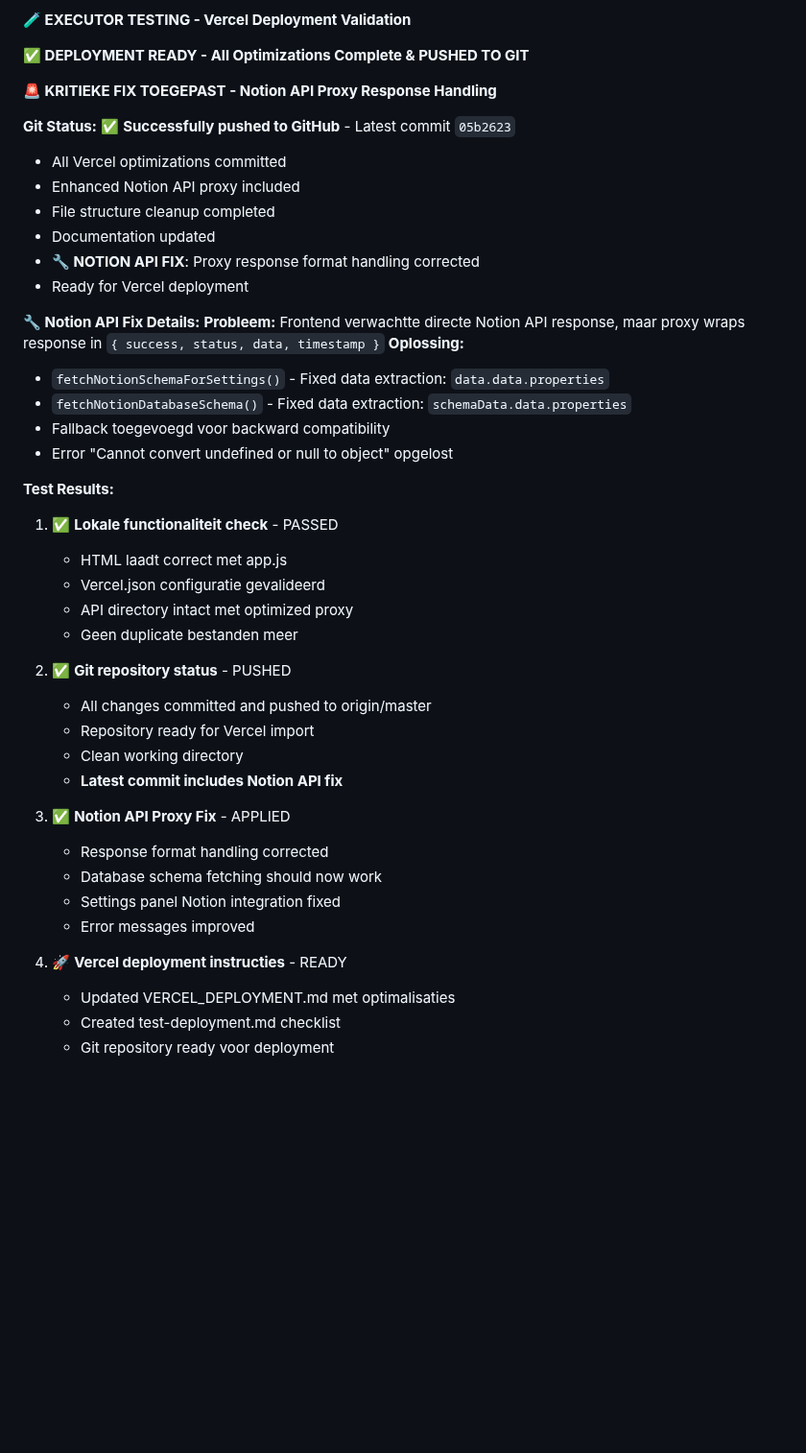
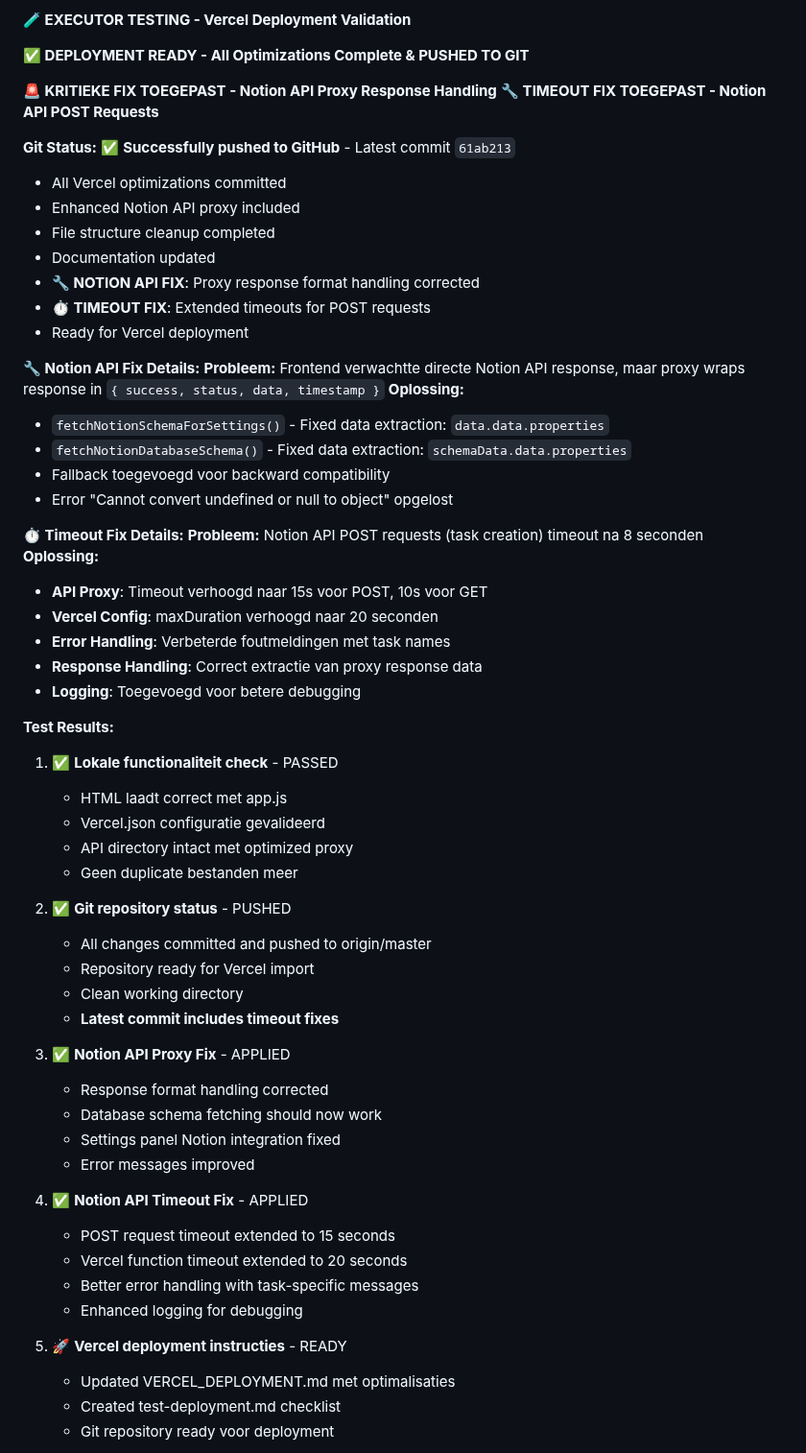
Before and after one commit to Strik88/voice-task-manager-clean, a Markdown page: .cursor/scratchpad.md, the part around the change. Shown at 96% size. Drawn GitHub-style; blank space fills up the shorter version.

Commit message:
Backup: Complete voice task manager cleanup and Vercel optimization - Pre-final Notion API fix

```diff
--- a/.cursor/scratchpad.md
+++ b/.cursor/scratchpad.md
@@ -307,14 +307,16 @@ Of direct naar Phase 4: JavaScript Modularization?
 **✅ DEPLOYMENT READY - All Optimizations Complete & PUSHED TO GIT**
 
 **🚨 KRITIEKE FIX TOEGEPAST - Notion API Proxy Response Handling**
+**🔧 TIMEOUT FIX TOEGEPAST - Notion API POST Requests**
 
 **Git Status:**
-✅ **Successfully pushed to GitHub** - Latest commit `05b2623`
+✅ **Successfully pushed to GitHub** - Latest commit `61ab213`
 - All Vercel optimizations committed
 - Enhanced Notion API proxy included
 - File structure cleanup completed
 - Documentation updated
 - **🔧 NOTION API FIX**: Proxy response format handling corrected
+- **⏱️ TIMEOUT FIX**: Extended timeouts for POST requests
 - Ready for Vercel deployment
 
 **🔧 Notion API Fix Details:**
@@ -324,6 +326,15 @@ Of direct naar Phase 4: JavaScript Modularization?
 - `fetchNotionDatabaseSchema()` - Fixed data extraction: `schemaData.data.properties`
 - Fallback toegevoegd voor backward compatibility
 - Error "Cannot convert undefined or null to object" opgelost
+
+**⏱️ Timeout Fix Details:**
+**Probleem:** Notion API POST requests (task creation) timeout na 8 seconden
+**Oplossing:**
+- **API Proxy**: Timeout verhoogd naar 15s voor POST, 10s voor GET
+- **Vercel Config**: maxDuration verhoogd naar 20 seconden
+- **Error Handling**: Verbeterde foutmeldingen met task names
+- **Response Handling**: Correct extractie van proxy response data
+- **Logging**: Toegevoegd voor betere debugging
 
 **Test Results:**
 1. ✅ **Lokale functionaliteit check** - PASSED
@@ -336,7 +347,7 @@ Of direct naar Phase 4: JavaScript Modularization?
    - All changes committed and pushed to origin/master
    - Repository ready for Vercel import
    - Clean working directory
-   - **Latest commit includes Notion API fix**
+   - **Latest commit includes timeout fixes**
 
 3. ✅ **Notion API Proxy Fix** - APPLIED
    - Response format handling corrected
@@ -344,7 +355,13 @@ Of direct naar Phase 4: JavaScript Modularization?
    - Settings panel Notion integration fixed
    - Error messages improved
 
-4. 🚀 **Vercel deployment instructies** - READY
+4. ✅ **Notion API Timeout Fix** - APPLIED
+   - POST request timeout extended to 15 seconds
+   - Vercel function timeout extended to 20 seconds
+   - Better error handling with task-specific messages
+   - Enhanced logging for debugging
+
+5. 🚀 **Vercel deployment instructies** - READY
    - Updated VERCEL_DEPLOYMENT.md met optimalisaties
    - Created test-deployment.md checklist
    - Git repository ready voor deployment
```
